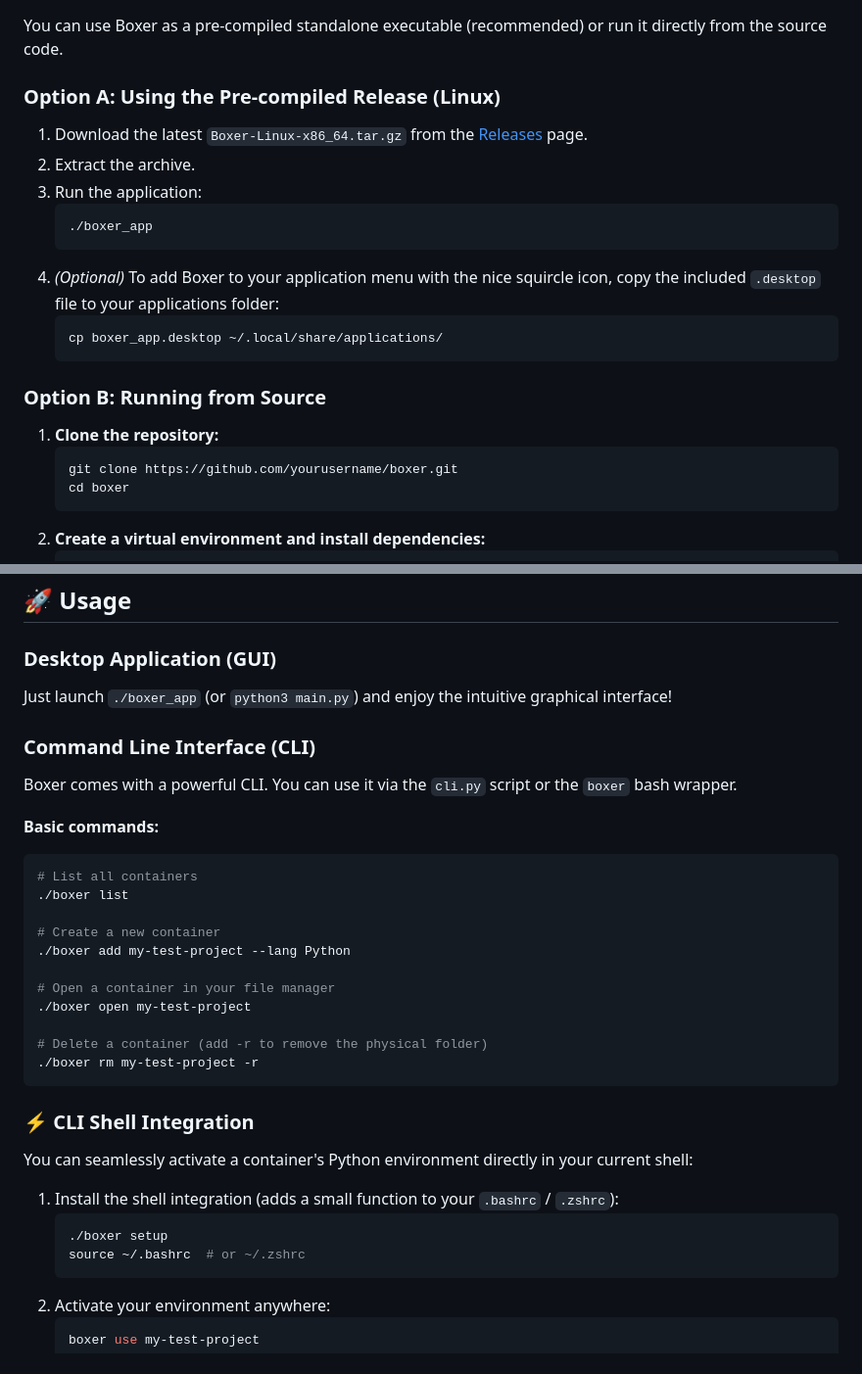
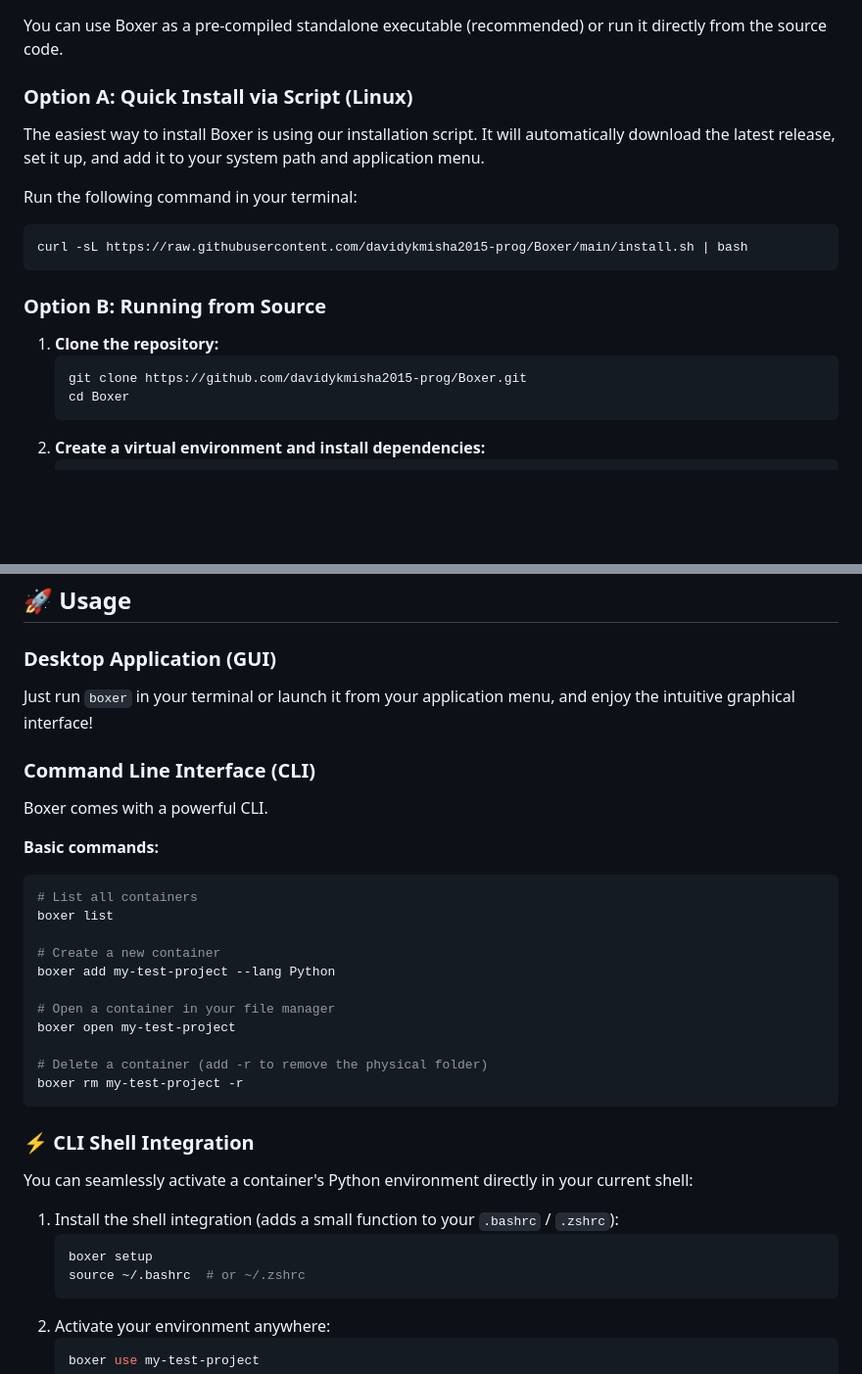
Before and after one commit to davidykmisha2015-prog/Boxer, a Markdown page: README.md, 2 parts joined by grey strips. Shown at 98% size. Rendered like a GitHub page; blank space fills up the shorter version.

````diff
--- a/README.md
+++ b/README.md
@@ -23,23 +23,20 @@ Create isolated sandboxes for Python, Go, and Java in just one click (or one com
 
 You can use Boxer as a pre-compiled standalone executable (recommended) or run it directly from the source code.
 
-### Option A: Using the Pre-compiled Release (Linux)
-1. Download the latest `Boxer-Linux-x86_64.tar.gz` from the [Releases](#) page.
-2. Extract the archive.
-3. Run the application:
-   ```bash
-   ./boxer_app
-   ```
-4. *(Optional)* To add Boxer to your application menu with the nice squircle icon, copy the included `.desktop` file to your applications folder:
-   ```bash
-   cp boxer_app.desktop ~/.local/share/applications/
-   ```
+### Option A: Quick Install via Script (Linux)
+
+The easiest way to install Boxer is using our installation script. It will automatically download the latest release, set it up, and add it to your system path and application menu.
+
+Run the following command in your terminal:
+```bash
+curl -sL https://raw.githubusercontent.com/davidykmisha2015-prog/Boxer/main/install.sh | bash
+```
 
 ### Option B: Running from Source
 1. **Clone the repository:**
    ```bash
-   git clone https://github.com/yourusername/boxer.git
-   cd boxer
+   git clone https://github.com/davidykmisha2015-prog/Boxer.git
+   cd Boxer
    ```
 2. **Create a virtual environment and install dependencies:**
    ```bash
@@ -57,24 +54,24 @@ You can use Boxer as a pre-compiled standalone executable (recommended) or run i
 ## 🚀 Usage
 
 ### Desktop Application (GUI)
-Just launch `./boxer_app` (or `python3 main.py`) and enjoy the intuitive graphical interface!
+Just run `boxer` in your terminal or launch it from your application menu, and enjoy the intuitive graphical interface!
 
 ### Command Line Interface (CLI)
-Boxer comes with a powerful CLI. You can use it via the `cli.py` script or the `boxer` bash wrapper.
+Boxer comes with a powerful CLI.
 
 **Basic commands:**
 ```bash
 # List all containers
-./boxer list
+boxer list
 
 # Create a new container
-./boxer add my-test-project --lang Python
+boxer add my-test-project --lang Python
 
 # Open a container in your file manager
-./boxer open my-test-project
+boxer open my-test-project
 
 # Delete a container (add -r to remove the physical folder)
-./boxer rm my-test-project -r
+boxer rm my-test-project -r
 ```
 
 ### ⚡ CLI Shell Integration
@@ -82,7 +79,7 @@ You can seamlessly activate a container's Python environment directly in your cu
 
 1. Install the shell integration (adds a small function to your `.bashrc` / `.zshrc`):
    ```bash
-   ./boxer setup
+   boxer setup
    source ~/.bashrc  # or ~/.zshrc
    ```
 2. Activate your environment anywhere:
````
